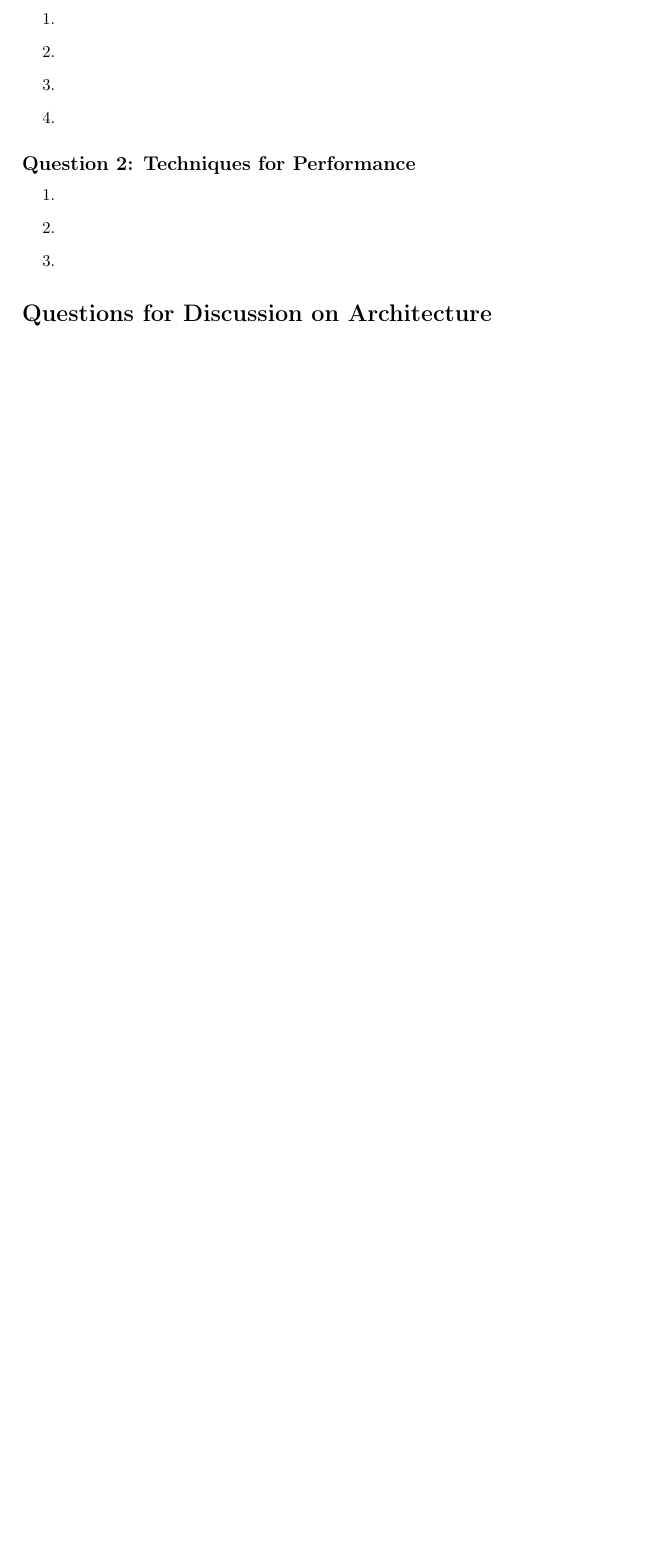
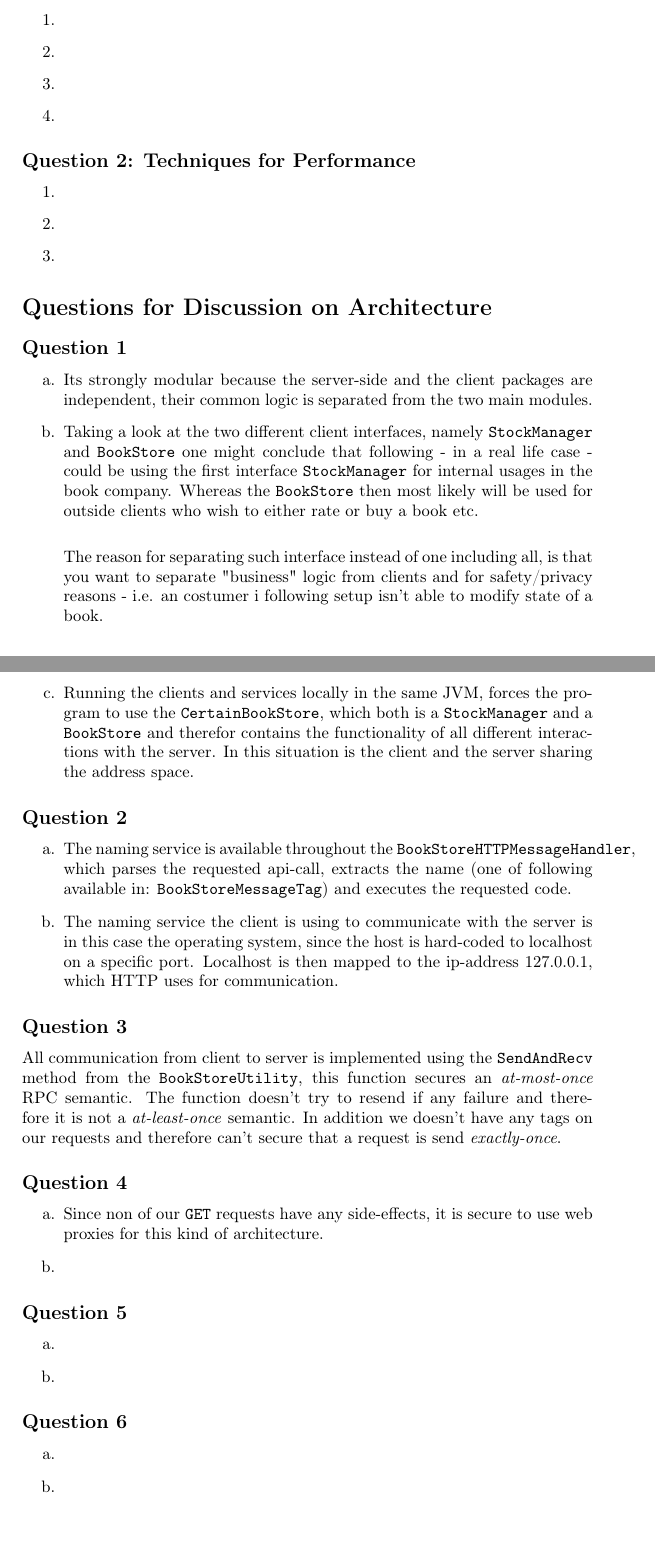
Before and after one commit to steffen-karlsson/PCSD, a LaTeX document (Assigment 1/raport/raport.tex): part of the page before the commit and two parts of pages 1 and 2 of 2 after it, the two joined at a grey line, cut so that both start at the same text, the shorter picture padded with empty space. Compiled offline with pdfLaTeX.

Commit message:
Question 1 to 4 of Discussion on Architecture

```diff
--- a/Assigment 1/raport/raport.tex
+++ b/Assigment 1/raport/raport.tex
@@ -32,5 +32,41 @@ Kai Ejler Rasmussen}
 \end{enumerate}
 
 \section*{Questions for Discussion on Architecture}
+\subsection*{Question 1}
+\begin{itemize}
+	\item[a.] Its strongly modular because the server-side and the client packages are independent, their common logic is separated from the two main modules.
+	\item[b.] Taking a look at the two different client interfaces, namely \texttt{StockManager} and \texttt{BookStore} one might conclude that following - in a real life case - could be using the first interface \texttt{StockManager} for internal usages in the book company. Whereas the \texttt{BookStore} then most likely will be used for outside clients who wish to either rate or buy a book etc.
+	\newline
+
+	The reason for separating such interface instead of one including all, is that you want to separate "business" logic from clients and for safety/privacy reasons - i.e. an costumer i following setup isn't able to modify state of a book.
+	\item[c.] Running the clients and services locally in the same JVM, forces the program to use the \texttt{CertainBookStore}, which both is a \texttt{StockManager} and a \texttt{BookStore} and therefor contains the functionality of all different interactions with the server. In this situation is the client and the server sharing the address space.
+\end{itemize}
+
+\subsection*{Question 2}
+\begin{itemize}
+	\item[a.] The naming service is available throughout the \texttt{BookStoreHTTPMessageHandler}, which parses the requested api-call, extracts the name (one of following available in: \texttt{BookStoreMessageTag}) and executes the requested code.
+	\item[b.] The naming service the client is using to communicate with the server is in this case the operating system, since the host is hard-coded to localhost on a specific port. Localhost is then mapped to the ip-address 127.0.0.1, which HTTP uses for communication.
+\end{itemize}
+
+\subsection*{Question 3}
+All communication from client to server is implemented using the \texttt{SendAndRecv} method from the \texttt{BookStoreUtility}, this function secures an \textit{at-most-once} RPC semantic. The function doesn't try to resend if any failure and therefore it is not a \textit{at-least-once} semantic. In addition we doesn't have any tags on our requests and therefore can't secure that a request is send \textit{exactly-once}.
+
+\subsection*{Question 4}
+\begin{itemize}
+	\item[a.]  Since non of our \texttt{GET} requests have any side-effects, it is secure to use web proxies for this kind of architecture.
+	\item[b.]
+\end{itemize}
+
+\subsection*{Question 5}
+\begin{itemize}
+	\item[a.]
+	\item[b.]
+\end{itemize}
+
+\subsection*{Question 6}
+\begin{itemize}
+	\item[a.]
+	\item[b.]
+\end{itemize}
 
 \end{document}
```
